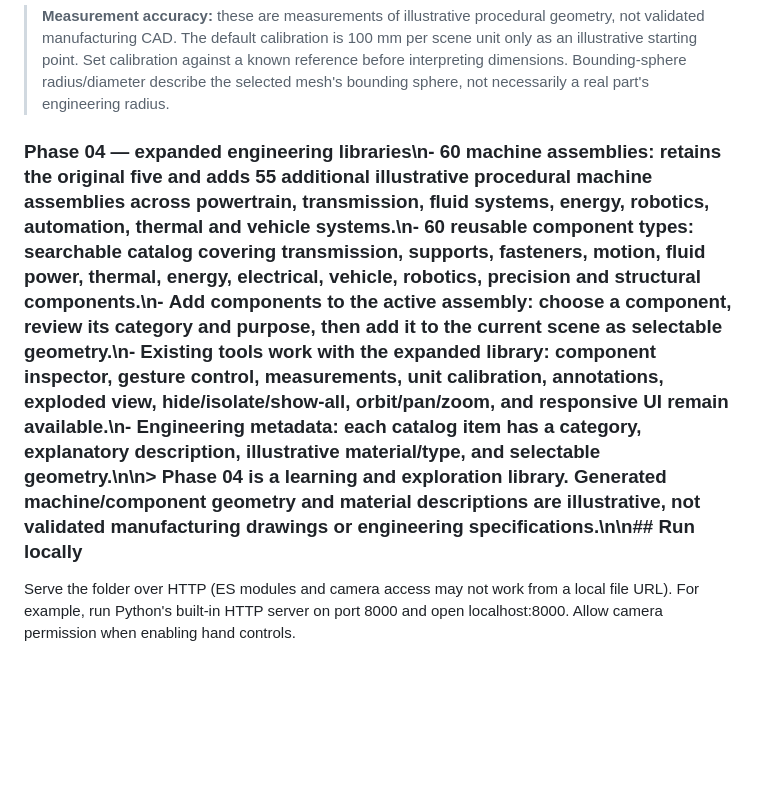
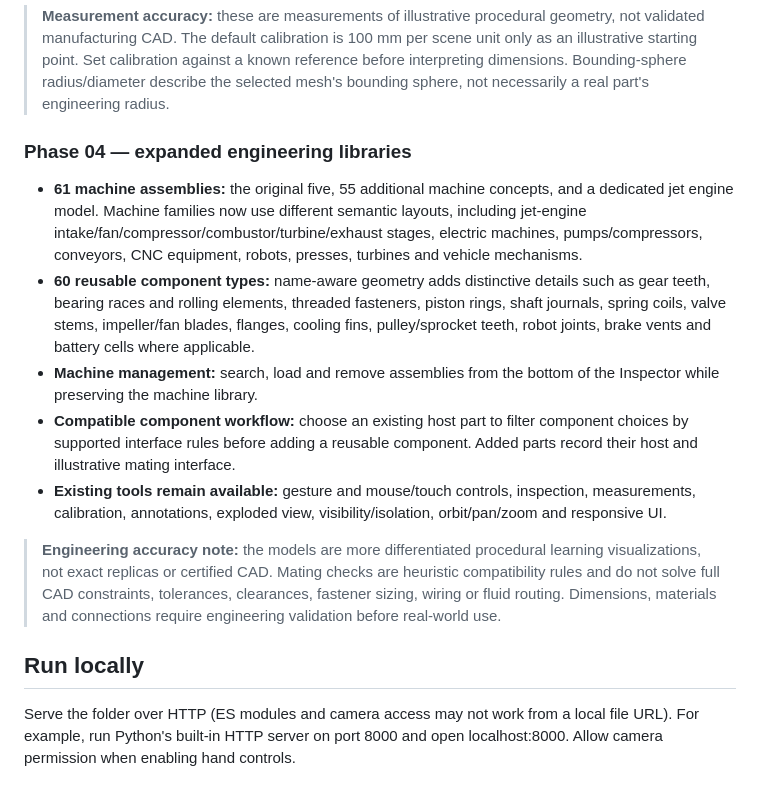
Before and after one commit to anuveytq-sys/HoloCAD-3D, a Markdown page: README.md, the part around the change. Drawn GitHub-style; blank space fills up the shorter version.

Commit message:
Document detailed machine models, jet engine and component geometry

```diff
--- a/README.md
+++ b/README.md
@@ -41,7 +41,17 @@ Phase 01 established the workspace and illustrative assemblies, Phase 02 added o
 
 > **Measurement accuracy:** these are measurements of illustrative procedural geometry, not validated manufacturing CAD. The default calibration is 100 mm per scene unit only as an illustrative starting point. Set calibration against a known reference before interpreting dimensions. Bounding-sphere radius/diameter describe the selected mesh's bounding sphere, not necessarily a real part's engineering radius.
 
-### Phase 04 — expanded engineering libraries\n- **60 machine assemblies:** retains the original five and adds 55 additional illustrative procedural machine assemblies across powertrain, transmission, fluid systems, energy, robotics, automation, thermal and vehicle systems.\n- **60 reusable component types:** searchable catalog covering transmission, supports, fasteners, motion, fluid power, thermal, energy, electrical, vehicle, robotics, precision and structural components.\n- **Add components to the active assembly:** choose a component, review its category and purpose, then add it to the current scene as selectable geometry.\n- **Existing tools work with the expanded library:** component inspector, gesture control, measurements, unit calibration, annotations, exploded view, hide/isolate/show-all, orbit/pan/zoom, and responsive UI remain available.\n- **Engineering metadata:** each catalog item has a category, explanatory description, illustrative material/type, and selectable geometry.\n\n> Phase 04 is a learning and exploration library. Generated machine/component geometry and material descriptions are illustrative, not validated manufacturing drawings or engineering specifications.\n\n## Run locally
+### Phase 04 — expanded engineering libraries
+
+- **61 machine assemblies:** the original five, 55 additional machine concepts, and a dedicated jet engine model. Machine families now use different semantic layouts, including jet-engine intake/fan/compressor/combustor/turbine/exhaust stages, electric machines, pumps/compressors, conveyors, CNC equipment, robots, presses, turbines and vehicle mechanisms.
+- **60 reusable component types:** name-aware geometry adds distinctive details such as gear teeth, bearing races and rolling elements, threaded fasteners, piston rings, shaft journals, spring coils, valve stems, impeller/fan blades, flanges, cooling fins, pulley/sprocket teeth, robot joints, brake vents and battery cells where applicable.
+- **Machine management:** search, load and remove assemblies from the bottom of the Inspector while preserving the machine library.
+- **Compatible component workflow:** choose an existing host part to filter component choices by supported interface rules before adding a reusable component. Added parts record their host and illustrative mating interface.
+- **Existing tools remain available:** gesture and mouse/touch controls, inspection, measurements, calibration, annotations, exploded view, visibility/isolation, orbit/pan/zoom and responsive UI.
+
+> **Engineering accuracy note:** the models are more differentiated procedural learning visualizations, not exact replicas or certified CAD. Mating checks are heuristic compatibility rules and do not solve full CAD constraints, tolerances, clearances, fastener sizing, wiring or fluid routing. Dimensions, materials and connections require engineering validation before real-world use.
+
+## Run locally
 Serve the folder over HTTP (ES modules and camera access may not work from a local file URL). For example, run Python's built-in HTTP server on port 8000 and open localhost:8000. Allow camera permission when enabling hand controls.
 
 ## GitHub Pages
```
